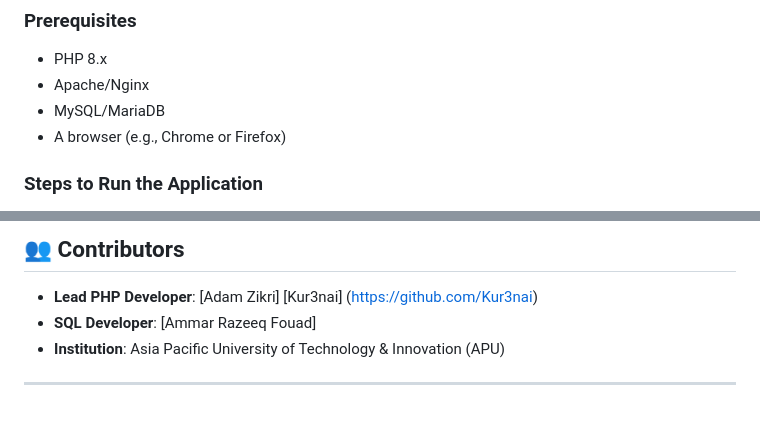
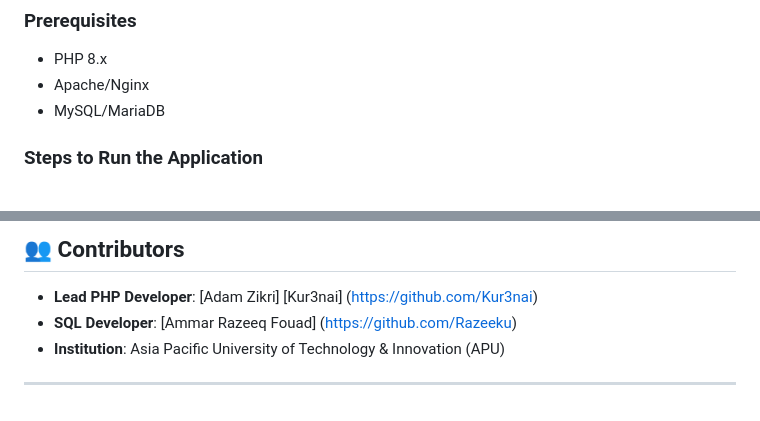
Before and after one commit to Kur3nai/SoCize-Server, a Markdown page: README.md, 2 parts joined by grey strips. Drawn GitHub-style.

```diff
--- a/README.md
+++ b/README.md
@@ -57,7 +57,6 @@ The **PHP server acts only as a file storage manager**, providing basic services
 - PHP 8.x
 - Apache/Nginx
 - MySQL/MariaDB
-- A browser (e.g., Chrome or Firefox)
 
 ### Steps to Run the Application
 
@@ -93,7 +92,7 @@ The screenshot below shows the contents of the PHP server backend:
 ## 👥 Contributors
 
 - **Lead PHP Developer**: [Adam Zikri] [Kur3nai] (https://github.com/Kur3nai)
-- **SQL Developer**: [Ammar Razeeq Fouad]
+- **SQL Developer**: [Ammar Razeeq Fouad] (https://github.com/Razeeku)
 - **Institution**: Asia Pacific University of Technology & Innovation (APU)
 
 ---
```
